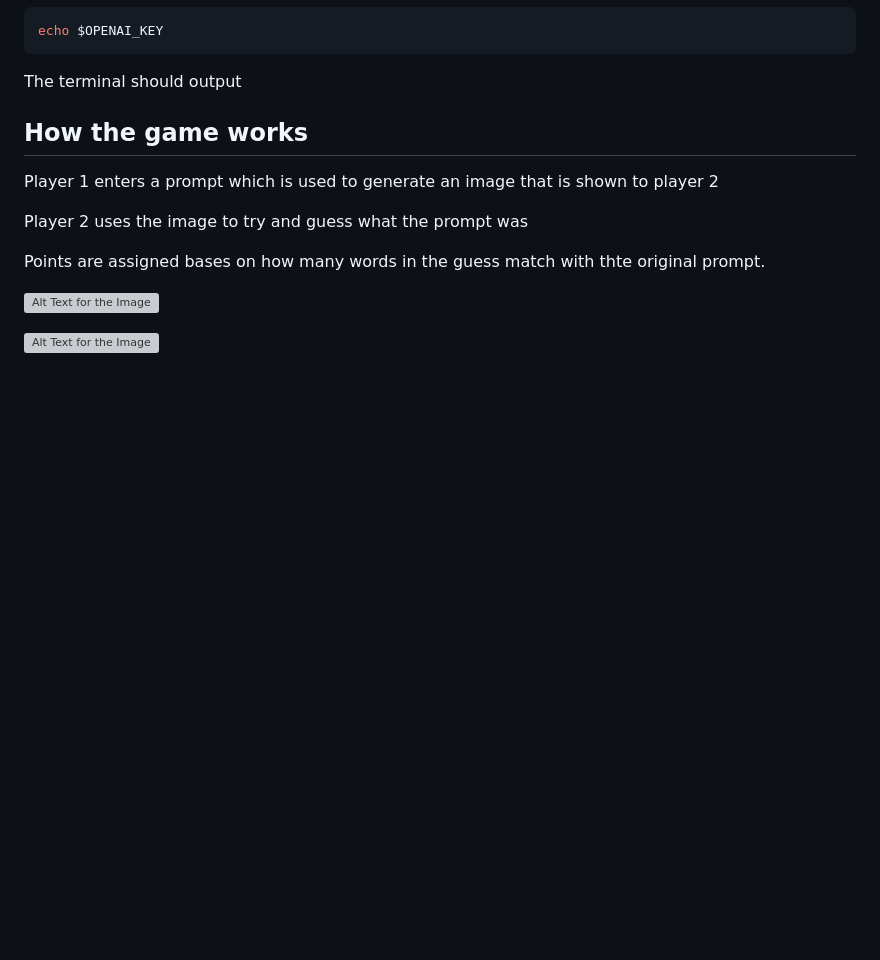
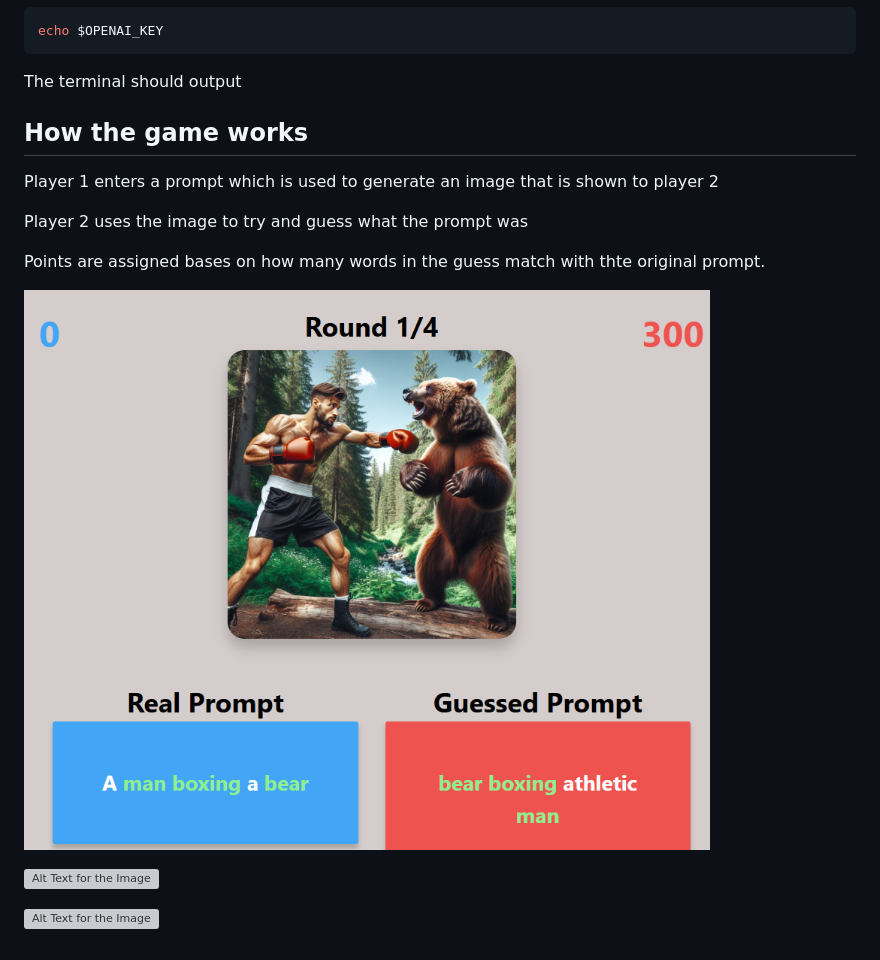
Before and after one commit to danila6231/quackhack_project, a Markdown page: README.md, the part around the change. Rendered like a GitHub page; pictures changed too: prompt_guesser/images/man_boxing_bear.png (added); blank space fills up the shorter version; grey boxes are pictures that could not be loaded.

Commit message:
Added image to readme

```diff
--- a/README.md
+++ b/README.md
@@ -89,6 +89,8 @@ Player 2 uses the image to try and guess what the prompt was
 
 Points are assigned bases on how many words in the guess match with thte original prompt.
 
+![Alt Text for the Image](/prompt_guesser/images/man_boxing_bear.png)
+
 ![Alt Text for the Image](/prompt_guesser/images/Hagrid1.png)
 
 ![Alt Text for the Image](/prompt_guesser/images/Hagrid2.png)
```
Also changed, not shown: 1 other file.
